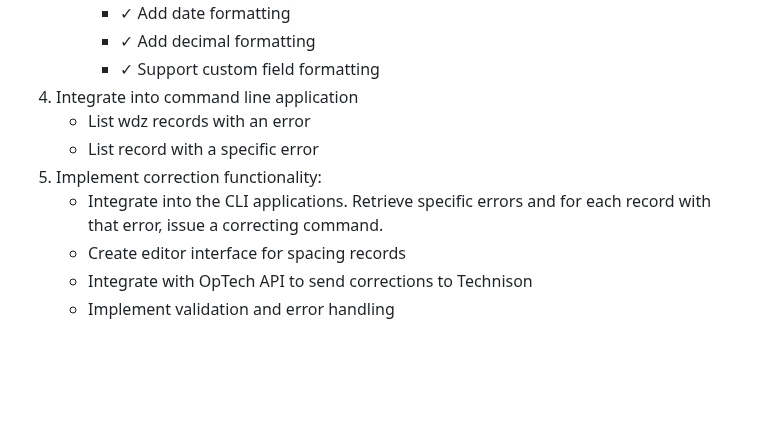
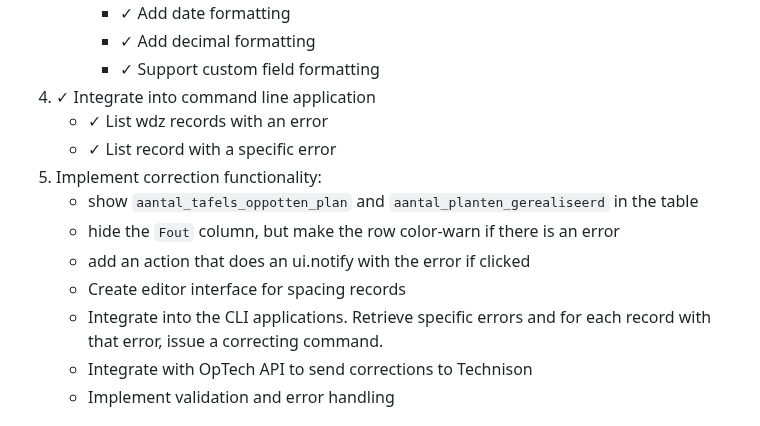
Before and after one commit to serraict/wetering-production-control, a Markdown page: work/doing.md, the part around the change. Drawn GitHub-style; blank space fills up the shorter version.

Commit message:
docs: Update doing

```diff
--- a/work/doing.md
+++ b/work/doing.md
@@ -59,12 +59,15 @@ Implementation steps:
      - ✓ Add date formatting
      - ✓ Add decimal formatting
      - ✓ Support custom field formatting
-1. Integrate into command line application
-   - List wdz records with an error
-   - List record with a specific error
+1. ✓  Integrate into command line application
+   - ✓ List wdz records with an error
+   - ✓  List record with a specific error
 1. Implement correction functionality:
+   - show `aantal_tafels_oppotten_plan` and `aantal_planten_gerealiseerd` in the table
+   - hide the `Fout` column, but make the row color-warn if there is an error
+   - add an action that does an ui.notify with the error if clicked
+   - Create editor interface for spacing records
    - Integrate into the CLI applications. Retrieve specific errors and for each record with that error, issue a correcting command.
-   - Create editor interface for spacing records
    - Integrate with OpTech API to send corrections to Technison
    - Implement validation and error handling
 
```
